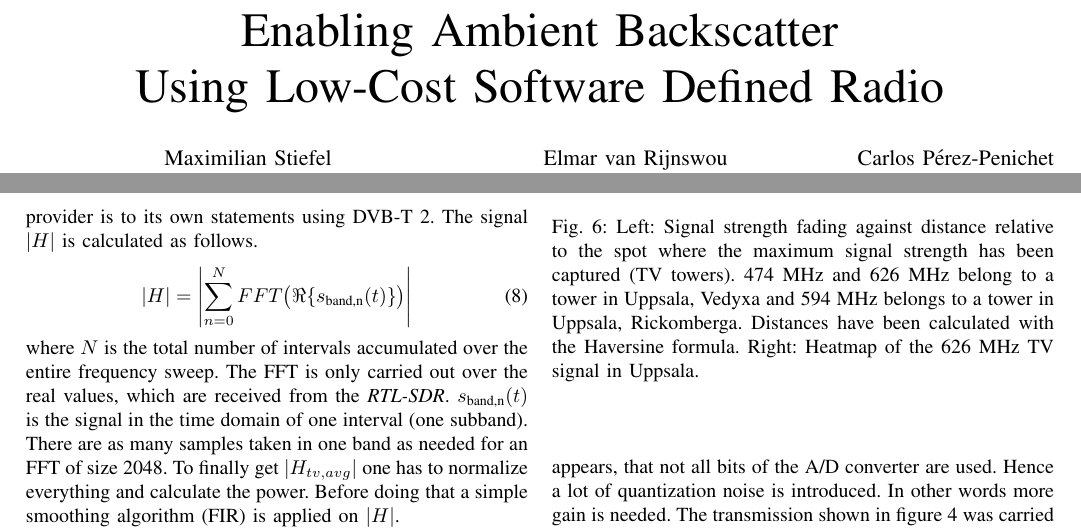
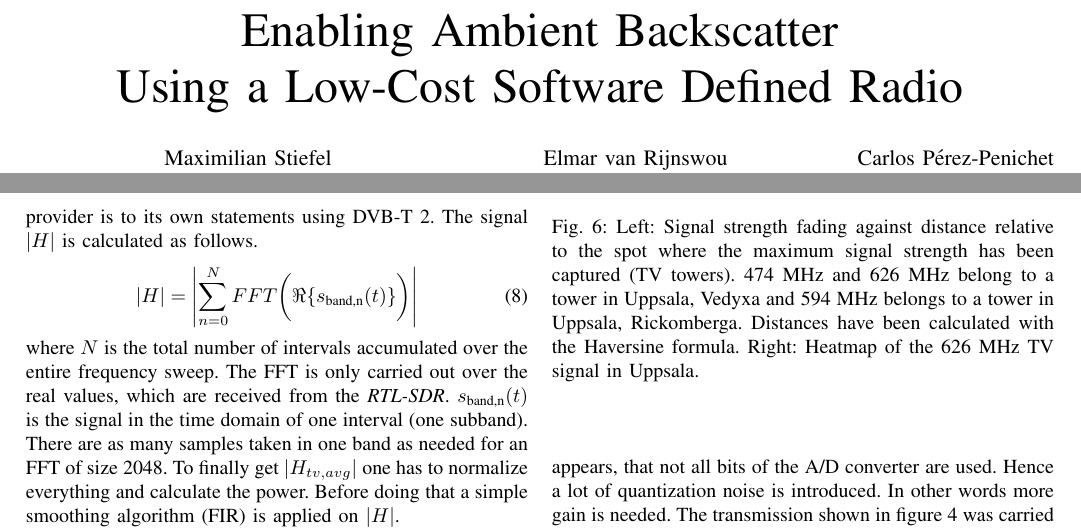
Before and after one commit to m3x1m0m/SNCNWPaper2017, a LaTeX paper (paper.tex): two parts of pages 1 and 4 of 5, joined at a grey line, cut so that both start at the same text. Compiled offline with pdfLaTeX.

Commit message:
Changed title.

```diff
--- a/paper.tex
+++ b/paper.tex
@@ -283,7 +283,7 @@
 % not capitalized unless they are the first or last word of the title.
 % Linebreaks \\ can be used within to get better formatting as desired.
 % Do not put math or special symbols in the title.
-\title{Enabling Ambient Backscatter \\Using Low-Cost Software Defined Radio}
+\title{Enabling Ambient Backscatter \\Using a Low-Cost Software Defined Radio}
 
 
 % author names and affiliations
@@ -722,7 +722,7 @@ justified by the fact, that DVB-T is specified up to 10 MHz bandwidth.
 And the local TV signal provider is to its own statements using DVB-T 2.
 The signal \ensuremath{|H|} is calculated as follows.
 \begin{equation}
-	|H| = \Biggl| \sum_{n=0}^N FFT\bigl( \Re\{ s_{\text{band,n}}(t) \} \bigr) \Biggr|
+	|H| = \Biggl| \sum_{n=0}^N FFT\biggl( \Re\{ s_{\text{band,n}}(t) \} \biggr) \Biggr|
 \end{equation}
 where \ensuremath{N} is the total number of intervals accumulated over
 the entire frequency sweep. The FFT
```
